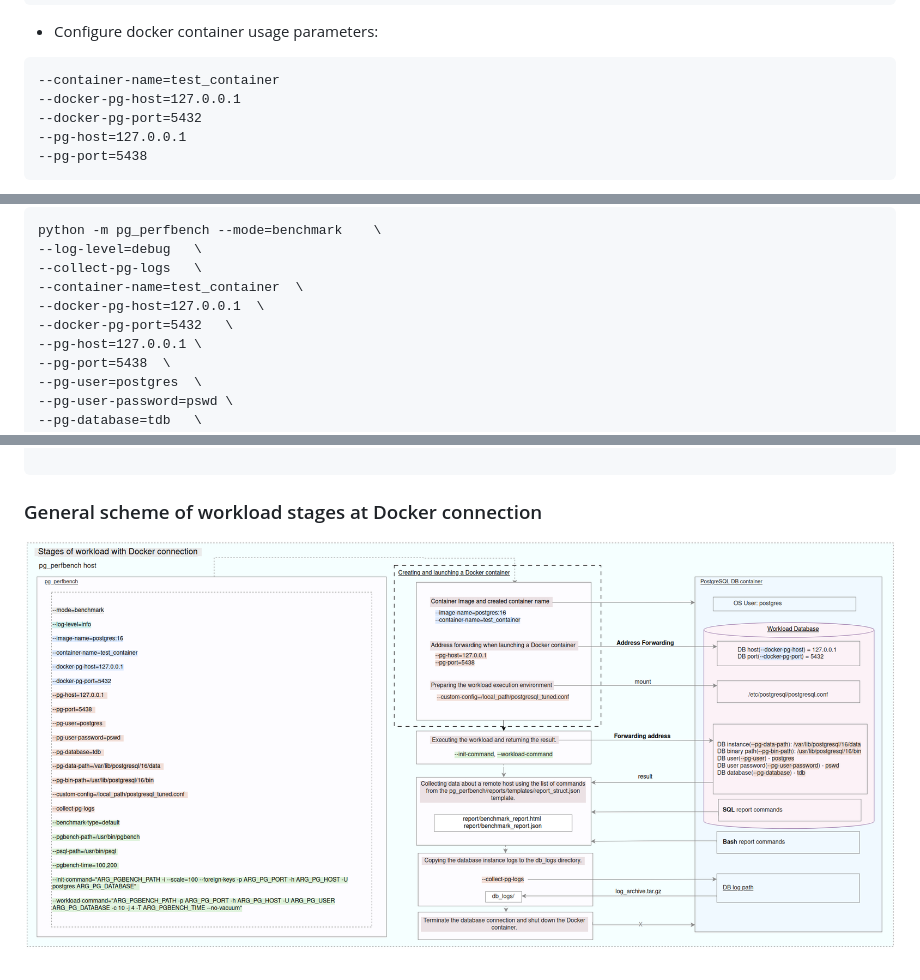
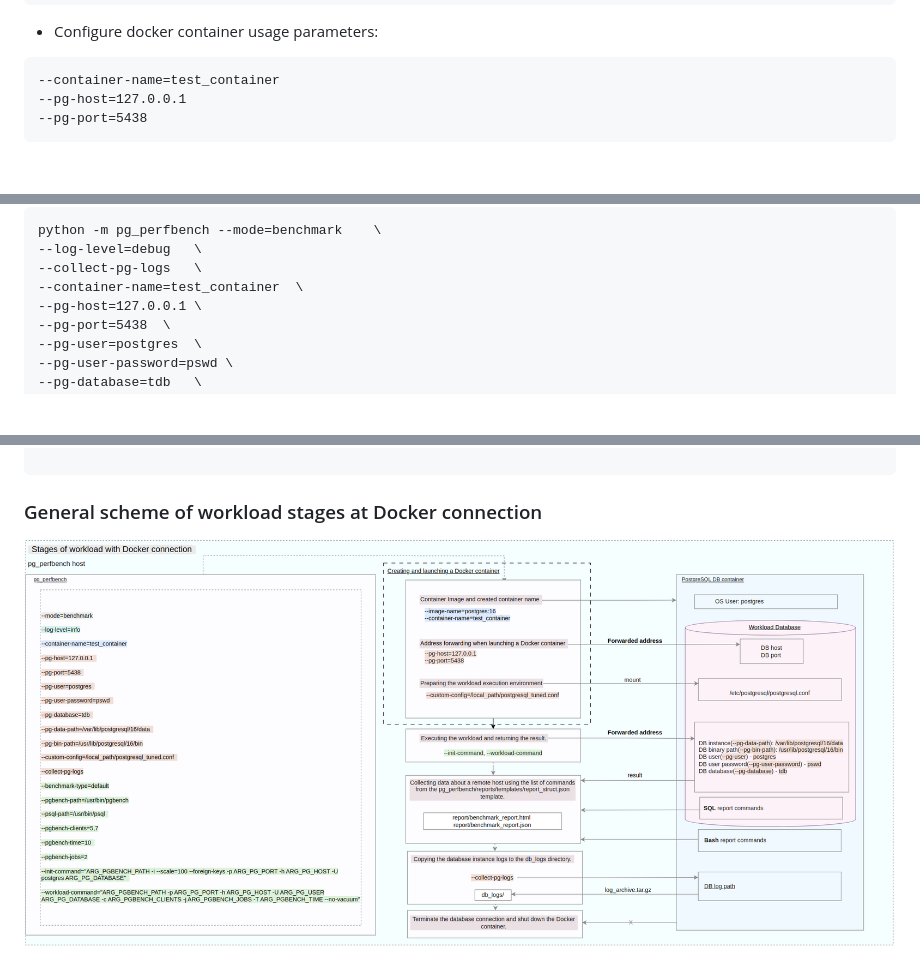
Before and after one commit to TantorLabs/pg_perfbench, a Markdown page: doc/docker_mode_usage.md, 3 parts joined by grey strips. Drawn GitHub-style; pictures changed too: doc/docker_connection_stages.png; blank space fills up the shorter version.

````diff
--- a/doc/docker_mode_usage.md
+++ b/doc/docker_mode_usage.md
@@ -27,8 +27,6 @@ python -m pg_perfbench <args>
 - Сonfigure docker container usage parameters:
 ```
 --container-name=test_container
---docker-pg-host=127.0.0.1
---docker-pg-port=5432
 --pg-host=127.0.0.1
 --pg-port=5438
 ```
@@ -66,8 +64,6 @@ python -m pg_perfbench --mode=benchmark    \
 --log-level=debug   \
 --collect-pg-logs   \
 --container-name=test_container  \
---docker-pg-host=127.0.0.1  \
---docker-pg-port=5432   \
 --pg-host=127.0.0.1 \
 --pg-port=5438  \
 --pg-user=postgres  \
````
Also changed, not shown: other parts of doc/docker_mode_usage.md (+0 -2 lines), README.md (+0 -2 lines), 6 other files.
